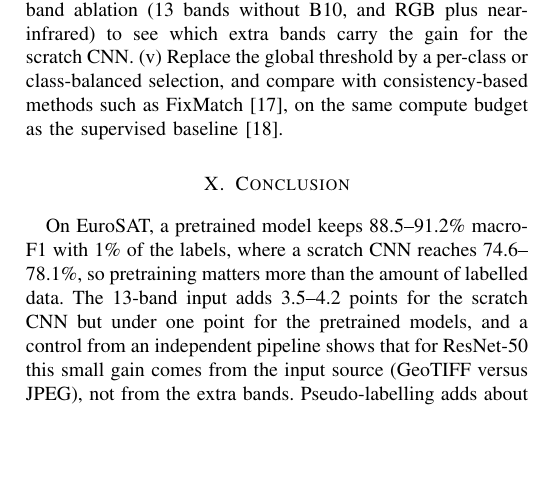
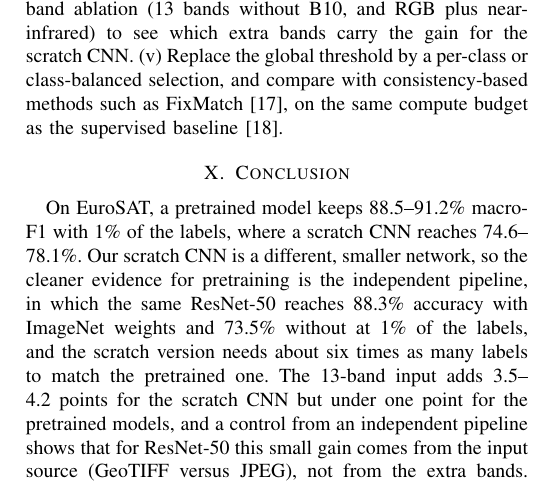
Before and after one commit to ISHANT57/p21, a LaTeX paper (report/main_ieee.tex): part of one column of page 10 of 14, cut so that both start at the same text, the shorter picture padded with empty space. Compiled offline with pdfLaTeX.

Commit message:
docs(report): reword the conclusion so pretraining is not confounded
The conclusion said pretraining matters more than the amount of labelled data,
but our scratch CNN is a different, smaller network than ResNet-50. State that,
and use the same-network comparison from the independent pipeline instead:
ResNet-50 reaches 88.3% with ImageNet weights and 73.5% without at 1% of the
labels, and the scratch version needs about six times as many labels.

Part of #40.

```diff
--- a/report/main_ieee.tex
+++ b/report/main_ieee.tex
@@ -304,7 +304,7 @@ The results suggest four rules for a similar problem. First, when only a few hun
 Five extensions follow from the limitations. (i)~Start from a model pretrained on 13-band Sentinel-2 data~\cite{wang2023ssl4eo,cong2022satmae}, which would show how much of the small gain for pretrained models comes from the RGB-based first layer. (ii)~Use a spatially disjoint split to test how much of the accuracy comes from neighbouring, similar patches. (iii)~Run the missing seeds (the 100\% cells and the remaining students), which would give standard deviations for those cells. (iv)~Add a band ablation (13 bands without B10, and RGB plus near-infrared) to see which extra bands carry the gain for the scratch CNN. (v)~Replace the global threshold by a per-class or class-balanced selection, and compare with consistency-based methods such as FixMatch~\cite{sohn2020fixmatch}, on the same compute budget as the supervised baseline~\cite{oliver2018realistic}.
 
 \section{Conclusion}
-On EuroSAT, a pretrained model keeps 88.5--91.2\% macro-F1 with 1\% of the labels, where a scratch CNN reaches 74.6--78.1\%, so pretraining matters more than the amount of labelled data. The 13-band input adds 3.5--4.2 points for the scratch CNN but under one point for the pretrained models, and a control from an independent pipeline shows that for ResNet-50 this small gain comes from the input source (GeoTIFF versus JPEG), not from the extra bands. Pseudo-labelling adds about 2.3 points for ResNet-50 at 1\% of the labels and little at 10\%. Because of the time limit, the 100\% results have one seed and pseudo-labelling has one or two seeds, so we state the direction of effects and not exact sizes.
+On EuroSAT, a pretrained model keeps 88.5--91.2\% macro-F1 with 1\% of the labels, where a scratch CNN reaches 74.6--78.1\%. Our scratch CNN is a different, smaller network, so the cleaner evidence for pretraining is the independent pipeline, in which the same ResNet-50 reaches 88.3\% accuracy with ImageNet weights and 73.5\% without at 1\% of the labels, and the scratch version needs about six times as many labels to match the pretrained one. The 13-band input adds 3.5--4.2 points for the scratch CNN but under one point for the pretrained models, and a control from an independent pipeline shows that for ResNet-50 this small gain comes from the input source (GeoTIFF versus JPEG), not from the extra bands. Pseudo-labelling adds about 2.3 points for ResNet-50 at 1\% of the labels and little at 10\%. Because of the time limit, the 100\% results have one seed and pseudo-labelling has one or two seeds, so we state the direction of effects and not exact sizes.
 
 \bibliographystyle{IEEEtran}
 \bibliography{references}
```
